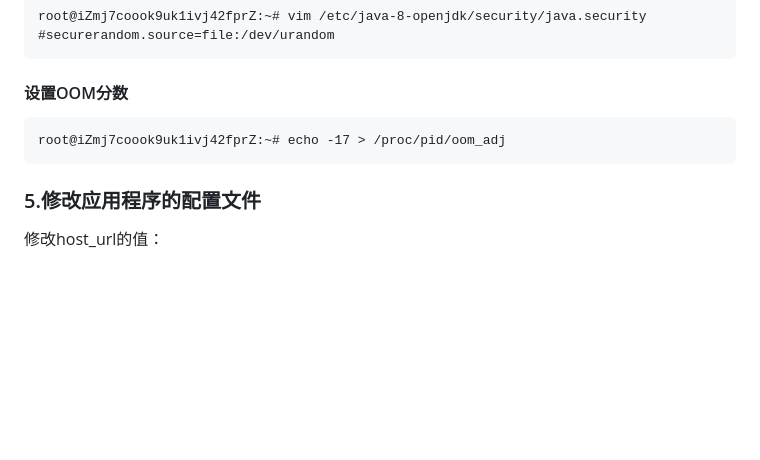
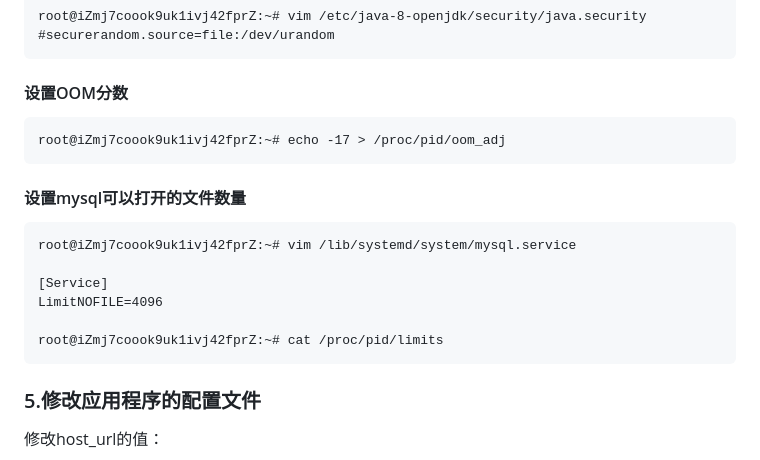
Before and after one commit to qyqgit/BBS1.1, a Markdown page: README.md, the part around the change. Drawn GitHub-style; blank space fills up the shorter version.

````diff
--- a/README.md
+++ b/README.md
@@ -188,6 +188,15 @@ root@iZmj7coook9uk1ivj42fprZ:~# vim /etc/java-8-openjdk/security/java.security
 ```
 root@iZmj7coook9uk1ivj42fprZ:~# echo -17 > /proc/pid/oom_adj
 ```
+#### 设置mysql可以打开的文件数量
+```
+root@iZmj7coook9uk1ivj42fprZ:~# vim /lib/systemd/system/mysql.service
+
+[Service]
+LimitNOFILE=4096
+
+root@iZmj7coook9uk1ivj42fprZ:~# cat /proc/pid/limits
+```
 ### 5.修改应用程序的配置文件
 修改host_url的值：
 ```
````
